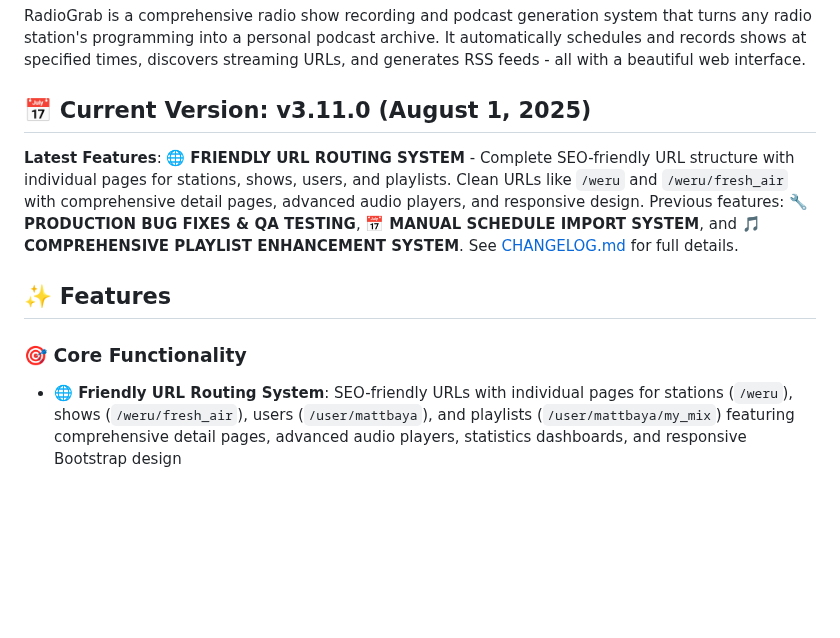
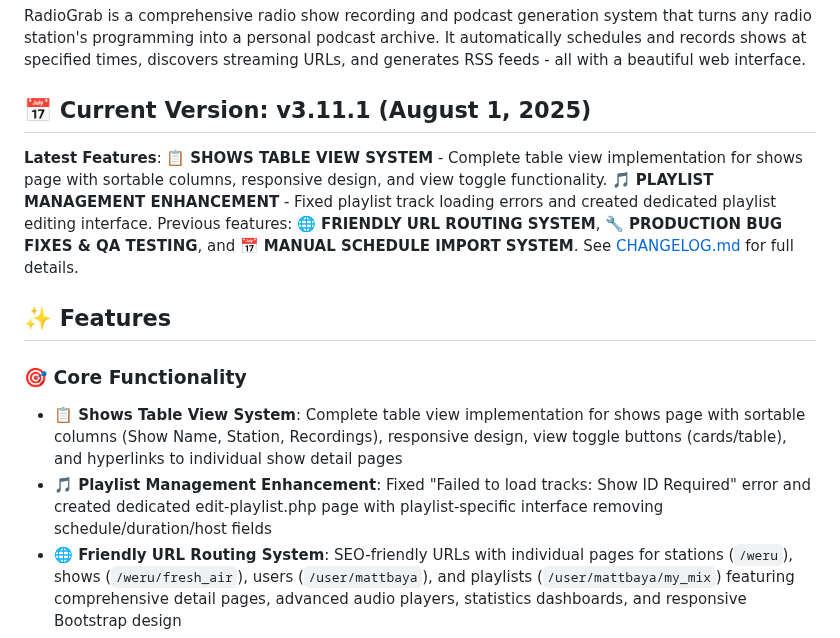
Before and after one commit to catsplus/radiograb, a Markdown page: README.md, the part around the change. Rendered like a GitHub page; blank space fills up the shorter version.

```diff
--- a/README.md
+++ b/README.md
@@ -9,12 +9,14 @@
 
 RadioGrab is a comprehensive radio show recording and podcast generation system that turns any radio station's programming into a personal podcast archive. It automatically schedules and records shows at specified times, discovers streaming URLs, and generates RSS feeds - all with a beautiful web interface.
 
-## 📅 Current Version: v3.11.0 (August 1, 2025)
-**Latest Features**: 🌐 **FRIENDLY URL ROUTING SYSTEM** - Complete SEO-friendly URL structure with individual pages for stations, shows, users, and playlists. Clean URLs like `/weru` and `/weru/fresh_air` with comprehensive detail pages, advanced audio players, and responsive design. Previous features: 🔧 **PRODUCTION BUG FIXES & QA TESTING**, 📅 **MANUAL SCHEDULE IMPORT SYSTEM**, and 🎵 **COMPREHENSIVE PLAYLIST ENHANCEMENT SYSTEM**. See [CHANGELOG.md](CHANGELOG.md) for full details.
+## 📅 Current Version: v3.11.1 (August 1, 2025)
+**Latest Features**: 📋 **SHOWS TABLE VIEW SYSTEM** - Complete table view implementation for shows page with sortable columns, responsive design, and view toggle functionality. 🎵 **PLAYLIST MANAGEMENT ENHANCEMENT** - Fixed playlist track loading errors and created dedicated playlist editing interface. Previous features: 🌐 **FRIENDLY URL ROUTING SYSTEM**, 🔧 **PRODUCTION BUG FIXES & QA TESTING**, and 📅 **MANUAL SCHEDULE IMPORT SYSTEM**. See [CHANGELOG.md](CHANGELOG.md) for full details.
 
 ## ✨ Features
 
 ### 🎯 **Core Functionality**
+- **📋 Shows Table View System**: Complete table view implementation for shows page with sortable columns (Show Name, Station, Recordings), responsive design, view toggle buttons (cards/table), and hyperlinks to individual show detail pages
+- **🎵 Playlist Management Enhancement**: Fixed "Failed to load tracks: Show ID Required" error and created dedicated edit-playlist.php page with playlist-specific interface removing schedule/duration/host fields
 - **🌐 Friendly URL Routing System**: SEO-friendly URLs with individual pages for stations (`/weru`), shows (`/weru/fresh_air`), users (`/user/mattbaya`), and playlists (`/user/mattbaya/my_mix`) featuring comprehensive detail pages, advanced audio players, statistics dashboards, and responsive Bootstrap design
 - **🔧 Production Bug Fixes & QA Testing**: Enhanced orphaned recording cleanup with dynamic delete UI, comprehensive manual browser testing, and production deployment verification
 - **📅 Manual Schedule Import System**: AI-powered schedule conversion workflow using ChatGPT/Claude/Grok with ICS file upload and parsing for fallback when automatic discovery fails
```
Also changed, not shown: CLAUDE.md (+5 -0 lines).
